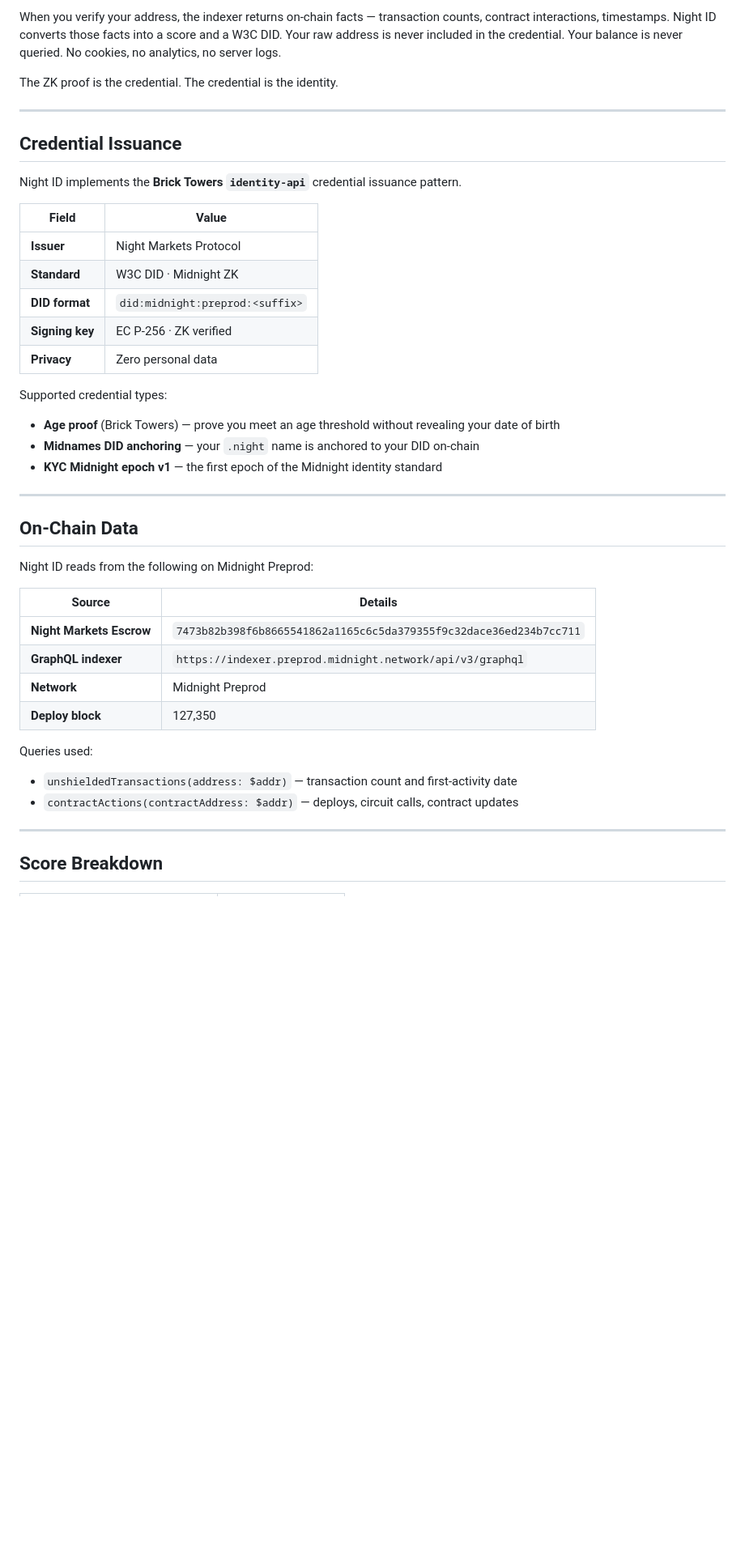
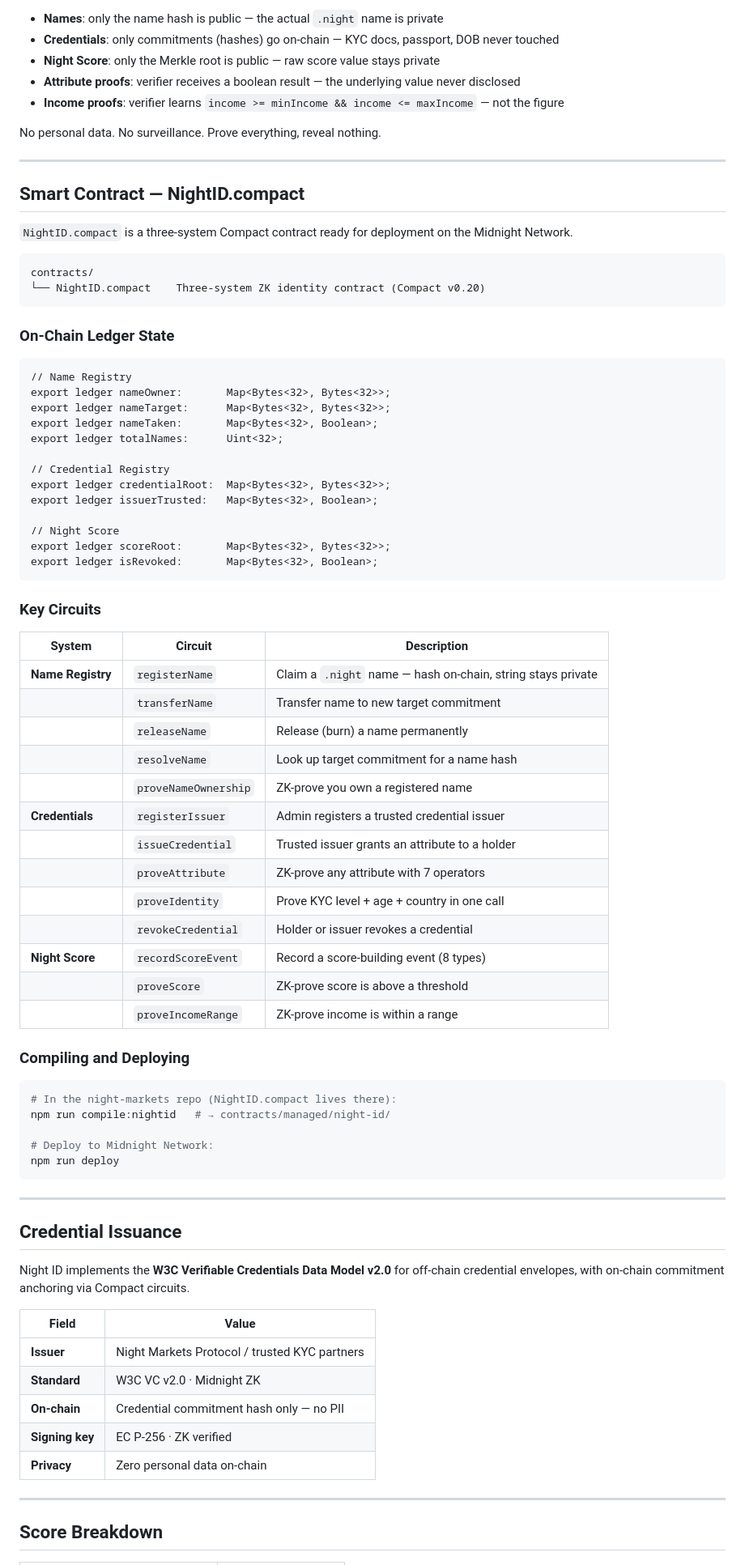
Before and after one commit to kingmunz1994-lgtm/night-id, a Markdown page: README.md, the part around one of its changes. Shown at 81% size. GitHub-like rendering; blank space fills up the shorter version.

Commit message:
docs: 5-star README — ecosystem table, badges, mainnet status

````diff
--- a/README.md
+++ b/README.md
@@ -79,44 +76,82 @@ Night ID is built on one rule: the credential proves, it does not reveal.
 
-When you verify your address, the indexer returns on-chain facts — transaction counts, contract interactions, timestamps. Night ID converts those facts into a score and a W3C DID. Your raw address is never included in the credential. Your balance is never queried. No cookies, no analytics, no server logs.
+- **Names**: only the name hash is public — the actual `.night` name is private
+- **Credentials**: only commitments (hashes) go on-chain — KYC docs, passport, DOB never touched
+- **Night Score**: only the Merkle root is public — raw score value stays private
+- **Attribute proofs**: verifier receives a boolean result — the underlying value never disclosed
+- **Income proofs**: verifier learns `income >= minIncome && income <= maxIncome` — not the figure
 
-The ZK proof is the credential. The credential is the identity.
+No personal data. No surveillance. Prove everything, reveal nothing.
+
+---
+
+## Smart Contract — NightID.compact
+
+`NightID.compact` is a three-system Compact contract ready for deployment on the Midnight Network.
+
+```
+contracts/
+└── NightID.compact    Three-system ZK identity contract (Compact v0.20)
+```
+
+### On-Chain Ledger State
+
+```compact
+// Name Registry
+export ledger nameOwner:       Map<Bytes<32>, Bytes<32>>;
+export ledger nameTarget:      Map<Bytes<32>, Bytes<32>>;
+export ledger nameTaken:       Map<Bytes<32>, Boolean>;
+export ledger totalNames:      Uint<32>;
+
+// Credential Registry
+export ledger credentialRoot:  Map<Bytes<32>, Bytes<32>>;
+export ledger issuerTrusted:   Map<Bytes<32>, Boolean>;
+
+// Night Score
+export ledger scoreRoot:       Map<Bytes<32>, Bytes<32>>;
+export ledger isRevoked:       Map<Bytes<32>, Boolean>;
+```
+
+### Key Circuits
+
+| System | Circuit | Description |
+|---|---|---|
+| **Name Registry** | `registerName` | Claim a `.night` name — hash on-chain, string stays private |
+| | `transferName` | Transfer name to new target commitment |
+| | `releaseName` | Release (burn) a name permanently |
+| | `resolveName` | Look up target commitment for a name hash |
+| | `proveNameOwnership` | ZK-prove you own a registered name |
+| **Credentials** | `registerIssuer` | Admin registers a trusted credential issuer |
+| | `issueCredential` | Trusted issuer grants an attribute to a holder |
+| | `proveAttribute` | ZK-prove any attribute with 7 operators |
+| | `proveIdentity` | Prove KYC level + age + country in one call |
+| | `revokeCredential` | Holder or issuer revokes a credential |
+| **Night Score** | `recordScoreEvent` | Record a score-building event (8 types) |
+| | `proveScore` | ZK-prove score is above a threshold |
+| | `proveIncomeRange` | ZK-prove income is within a range |
+
+### Compiling and Deploying
+
+```bash
+# In the night-markets repo (NightID.compact lives there):
+npm run compile:nightid   # → contracts/managed/night-id/
+
+# Deploy to Midnight Network:
+npm run deploy
+```
 
 ---
 
 ## Credential Issuance
 
-Night ID implements the **Brick Towers `identity-api`** credential issuance pattern.
+Night ID implements the **W3C Verifiable Credentials Data Model v2.0** for off-chain credential envelopes, with on-chain commitment anchoring via Compact circuits.
 
 | Field | Value |
 |---|---|
-| **Issuer** | Night Markets Protocol |
-| **Standard** | W3C DID · Midnight ZK |
-| **DID format** | `did:midnight:preprod:<suffix>` |
+| **Issuer** | Night Markets Protocol / trusted KYC partners |
+| **Standard** | W3C VC v2.0 · Midnight ZK |
+| **On-chain** | Credential commitment hash only — no PII |
 | **Signing key** | EC P-256 · ZK verified |
-| **Privacy** | Zero personal data |
-
-Supported credential types:
-
-- **Age proof** (Brick Towers) — prove you meet an age threshold without revealing your date of birth
-- **Midnames DID anchoring** — your `.night` name is anchored to your DID on-chain
-- **KYC Midnight epoch v1** — the first epoch of the Midnight identity standard
-
----
-
-## On-Chain Data
-
-Night ID reads from the following on Midnight Preprod:
-
-| Source | Details |
-|---|---|
-| **Night Markets Escrow** | `7473b82b398f6b8665541862a1165c6c5da379355f9c32dace36ed234b7cc711` |
-| **GraphQL indexer** | `https://indexer.preprod.midnight.network/api/v3/graphql` |
-| **Network** | Midnight Preprod |
-| **Deploy block** | 127,350 |
-
-Queries used:
-- `unshieldedTransactions(address: $addr)` — transaction count and first-activity date
-- `contractActions(contractAddress: $addr)` — deploys, circuit calls, contract updates
+| **Privacy** | Zero personal data on-chain |
 
 ---
 
````
Also changed, not shown: other parts of README.md (+46 -62 lines).
